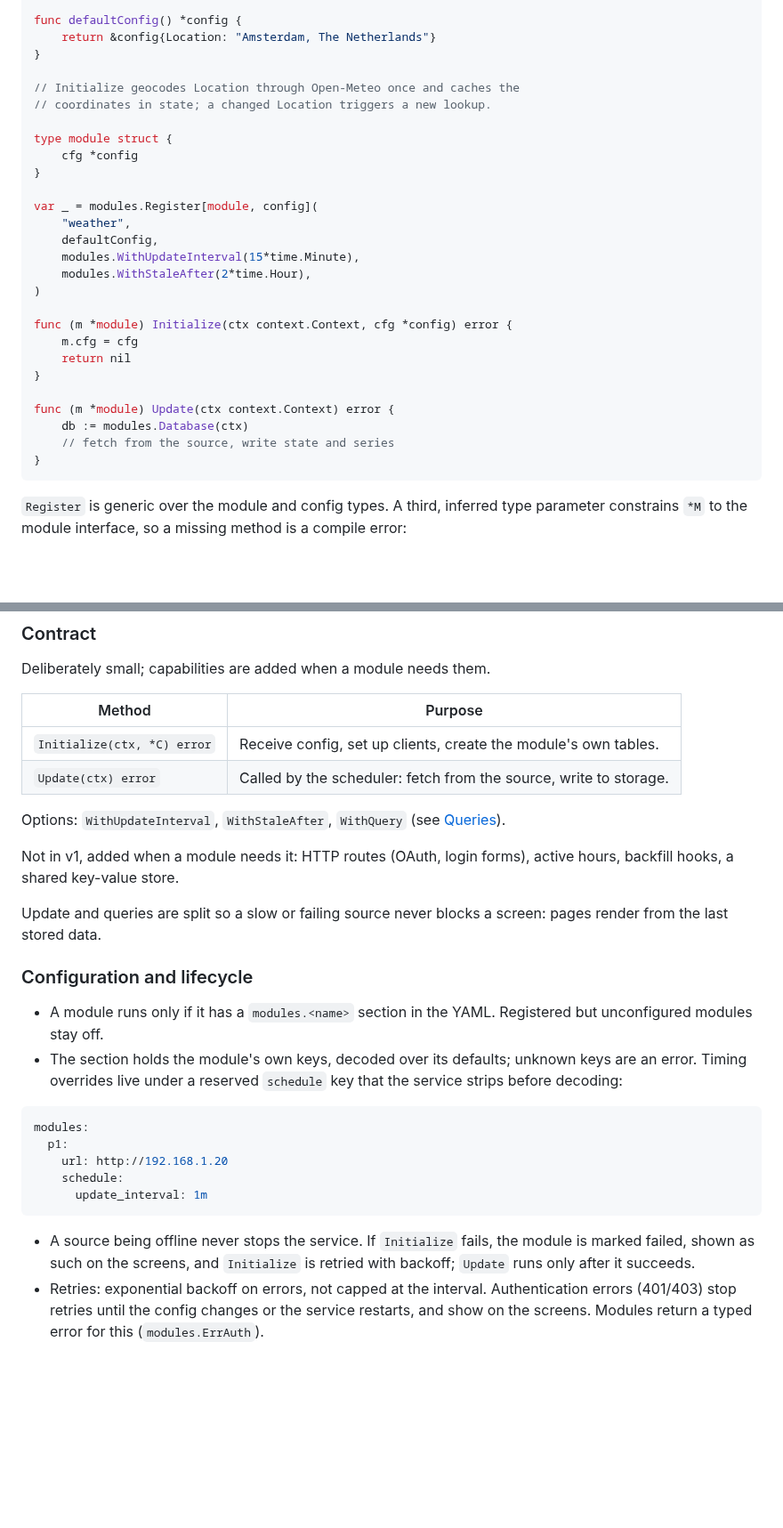
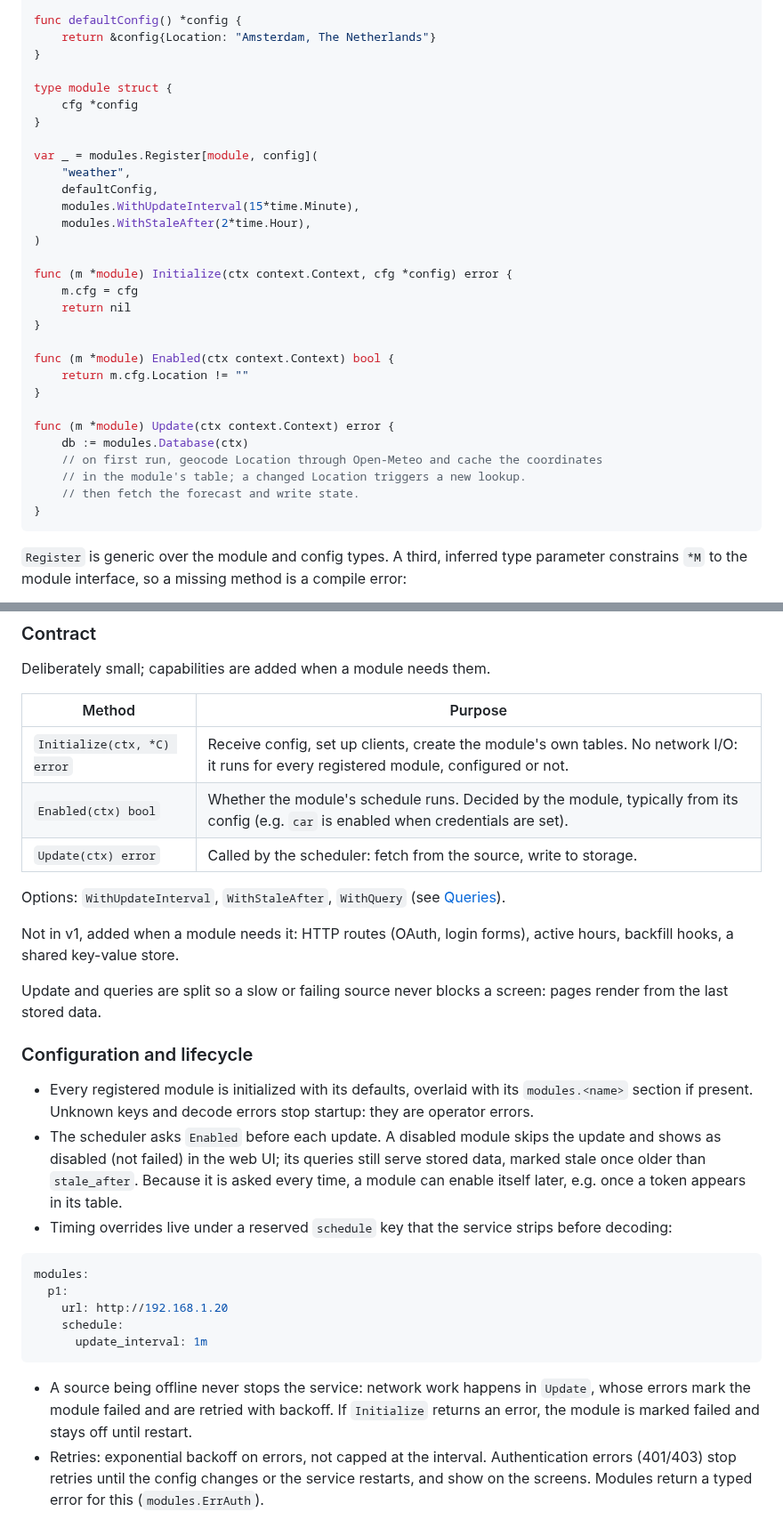
Before and after one commit to xaroth/dashboard, a Markdown page: docs/design.md, 2 parts joined by grey strips. Shown at 89% size. Rendered like a GitHub page; blank space fills up the shorter version.

Commit message:
docs: let modules decide via Enabled(ctx) whether their schedule runs
Co-Authored-By: Claude Opus 5.5 (1M context) <noreply@anthropic.com>

````diff
--- a/docs/design.md
+++ b/docs/design.md
@@ -72,9 +72,6 @@ func defaultConfig() *config {
 	return &config{Location: "Amsterdam, The Netherlands"}
 }
 
-// Initialize geocodes Location through Open-Meteo once and caches the
-// coordinates in state; a changed Location triggers a new lookup.
-
 type module struct {
 	cfg *config
 }
@@ -91,9 +88,15 @@ func (m *module) Initialize(ctx context.Context, cfg *config) error {
 	return nil
 }
 
+func (m *module) Enabled(ctx context.Context) bool {
+	return m.cfg.Location != ""
+}
+
 func (m *module) Update(ctx context.Context) error {
 	db := modules.Database(ctx)
-	// fetch from the source, write state and series
+	// on first run, geocode Location through Open-Meteo and cache the coordinates
+	// in the module's table; a changed Location triggers a new lookup.
+	// then fetch the forecast and write state.
 }
 ```
 
@@ -114,7 +117,8 @@ Deliberately small; capabilities are added when a module needs them.
 
 | Method | Purpose |
 | --- | --- |
-| `Initialize(ctx, *C) error` | Receive config, set up clients, create the module's own tables. |
+| `Initialize(ctx, *C) error` | Receive config, set up clients, create the module's own tables. No network I/O: it runs for every registered module, configured or not. |
+| `Enabled(ctx) bool` | Whether the module's schedule runs. Decided by the module, typically from its config (e.g. `car` is enabled when credentials are set). |
 | `Update(ctx) error` | Called by the scheduler: fetch from the source, write to storage. |
 
 Options: `WithUpdateInterval`, `WithStaleAfter`, `WithQuery` (see [Queries](#queries)).
@@ -125,8 +129,9 @@ Update and queries are split so a slow or failing source never blocks a screen:
 
 ### Configuration and lifecycle
 
-- A module runs only if it has a `modules.<name>` section in the YAML. Registered but unconfigured modules stay off.
-- The section holds the module's own keys, decoded over its defaults; unknown keys are an error. Timing overrides live under a reserved `schedule` key that the service strips before decoding:
+- Every registered module is initialized with its defaults, overlaid with its `modules.<name>` section if present. Unknown keys and decode errors stop startup: they are operator errors.
+- The scheduler asks `Enabled` before each update. A disabled module skips the update and shows as disabled (not failed) in the web UI; its queries still serve stored data, marked stale once older than `stale_after`. Because it is asked every time, a module can enable itself later, e.g. once a token appears in its table.
+- Timing overrides live under a reserved `schedule` key that the service strips before decoding:
 
 ```yaml
 modules:
@@ -136,7 +141,7 @@ modules:
       update_interval: 1m
 ```
 
-- A source being offline never stops the service. If `Initialize` fails, the module is marked failed, shown as such on the screens, and `Initialize` is retried with backoff; `Update` runs only after it succeeds.
+- A source being offline never stops the service: network work happens in `Update`, whose errors mark the module failed and are retried with backoff. If `Initialize` returns an error, the module is marked failed and stays off until restart.
 - Retries: exponential backoff on errors, not capped at the interval. Authentication errors (401/403) stop retries until the config changes or the service restarts, and show on the screens. Modules return a typed error for this (`modules.ErrAuth`).
 
 ### Dependencies
````
